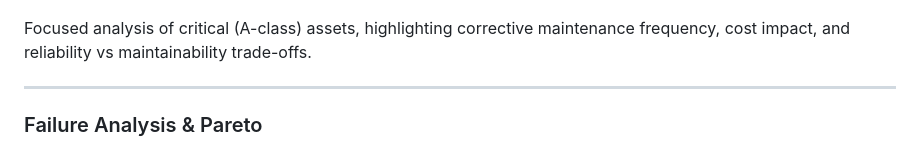
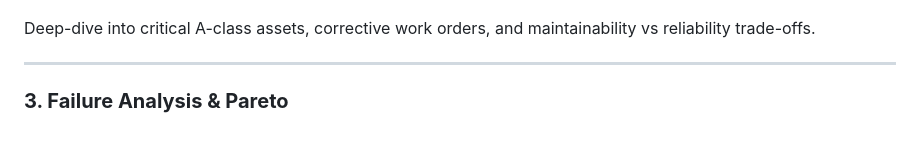
Before and after one commit to ioglas-af/industrial-maintenance, a Markdown page: README.md, the part around one of its changes. Rendered like a GitHub page.

```diff
--- a/README.md
+++ b/README.md
@@ -108,9 +115,9 @@ This page provides a global view of maintenance performance, including availabil
 ![Critical Assets](figures/critical_assets.png)
 
-Focused analysis of critical (A-class) assets, highlighting corrective maintenance frequency, cost impact, and reliability vs maintainability trade-offs.
+Deep-dive into critical A-class assets, corrective work orders, and maintainability vs reliability trade-offs.
 
 ---
 
-### Failure Analysis & Pareto
+### **3. Failure Analysis & Pareto**
 ![Failure Analysis](figures/failure_analysis.png)
 
```
Also changed, not shown: other parts of README.md (+66 -59 lines).
